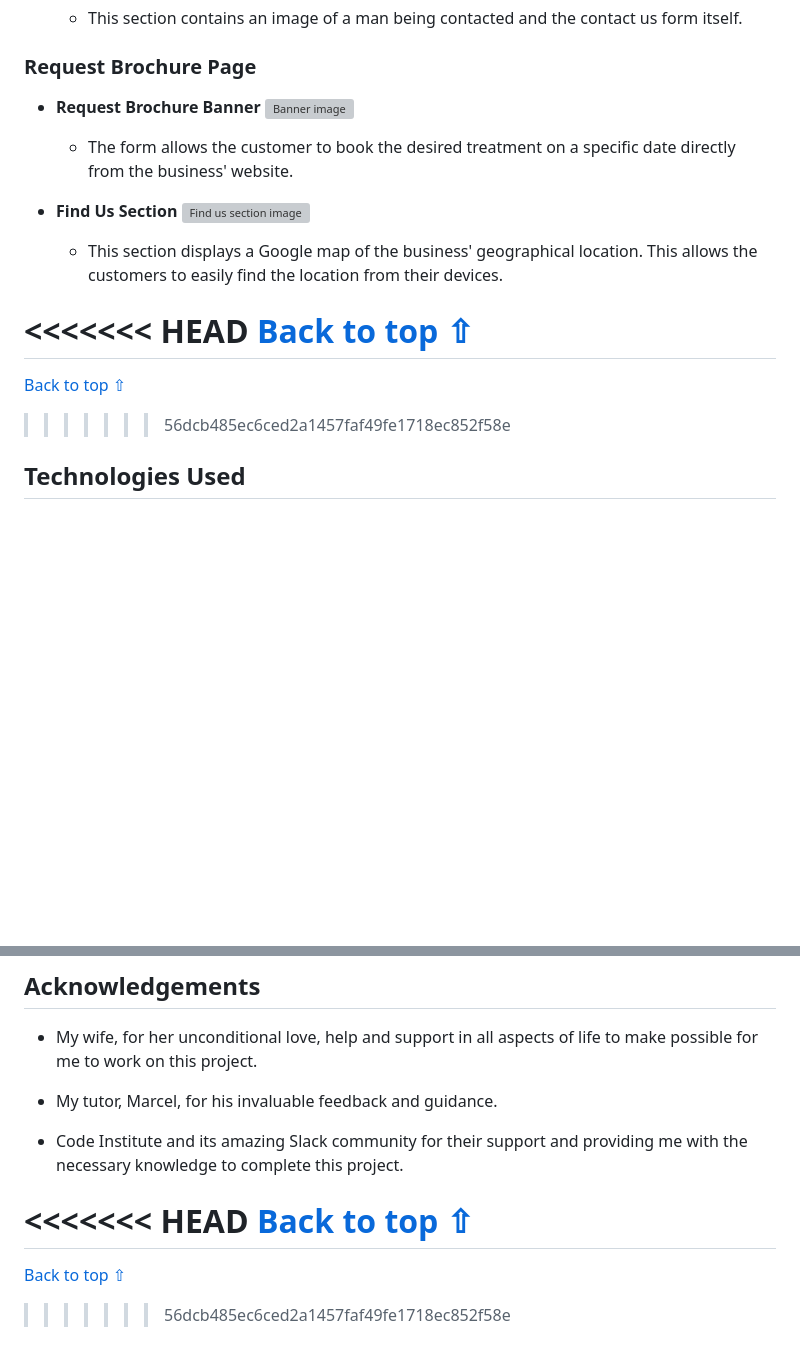
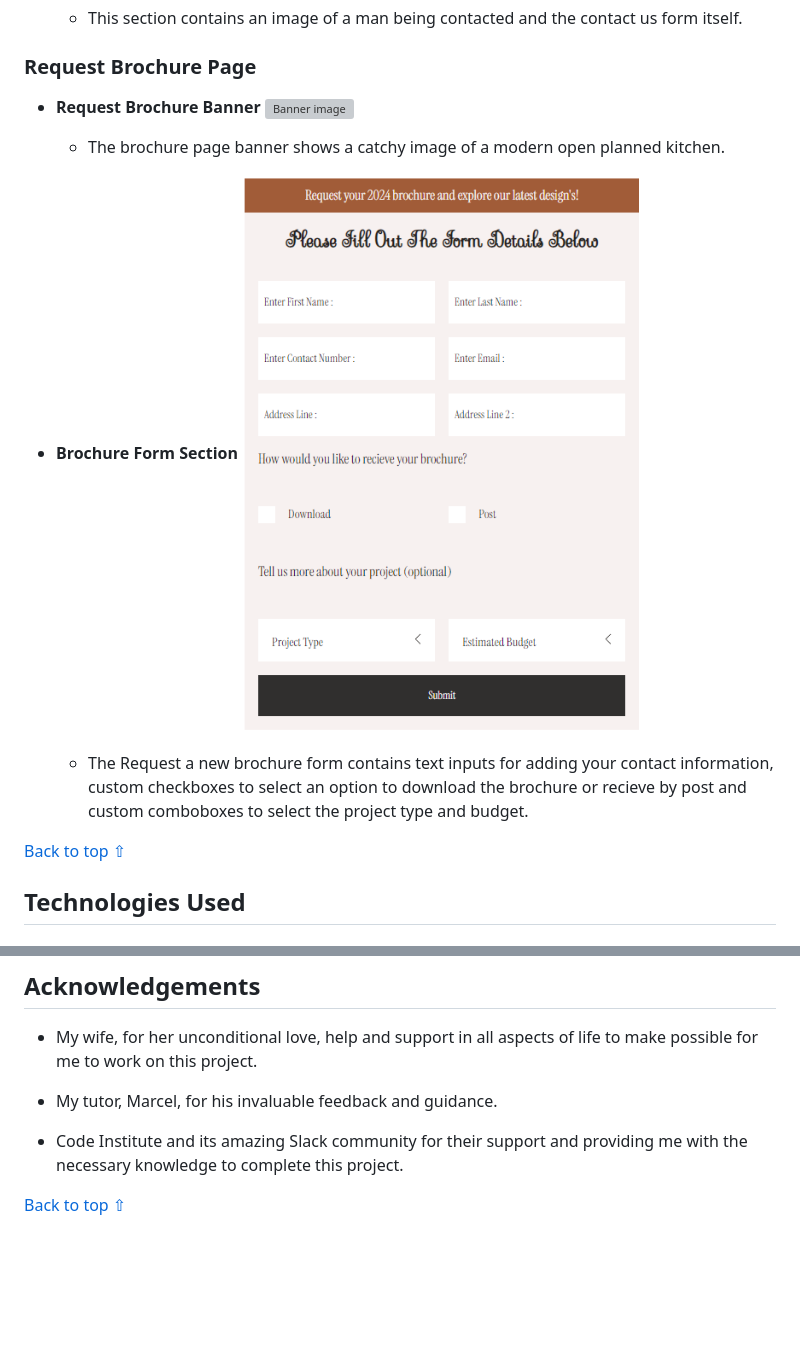
Before and after one commit to Genty83/Amazing_Spaces, a Markdown page: README.md, 2 parts joined by grey strips. Rendered like a GitHub page; blank space fills up the shorter version; grey boxes are pictures that could not be loaded.

```diff
--- a/README.md
+++ b/README.md
@@ -171,18 +167,14 @@ Request Brochure | ![Desktop book now wireframe image]() | ![Mobile book now wir
 
-    - The form allows the customer to book the desired treatment on a specific date directly from the business' website.
+    - The brochure page banner shows a catchy image of a modern open planned kitchen.
 
-* **Find Us Section**
-![Find us section image](assets/readme-files/find-us.png)
+* **Brochure Form Section**
+![Brochure Form image](README_images/brochure-form.png)
 
-    - This section displays a Google map of the business' geographical location. This allows the customers to easily find the location from their devices.
+    - The Request a new brochure form contains text inputs for adding your contact information, custom checkboxes to select an option to download the brochure or recieve by post and custom comboboxes to select the project type and budget.
 
 
 
-<<<<<<< HEAD
 [Back to top ⇧](#Amazing-Spaces)
-=======
-[Back to top ⇧](#Amazing_Spaces)
->>>>>>> 56dcb485ec6ced2a1457faf49fe1718ec852f58e
 
 
 ## Technologies Used
@@ -475,8 +434,4 @@ Page | Desktop version | Mobile version
 
 * Code Institute and its amazing Slack community for their support and providing me with the necessary knowledge to complete this project.
 
-<<<<<<< HEAD
 [Back to top ⇧](#Amazing-Spaces)
-=======
-[Back to top ⇧](#Amazing_Spaces)
->>>>>>> 56dcb485ec6ced2a1457faf49fe1718ec852f58e
```
Also changed, not shown: other parts of README.md (+10 -47 lines).
